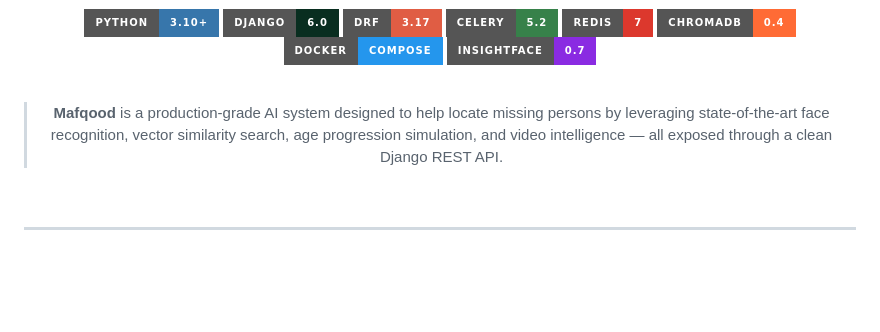
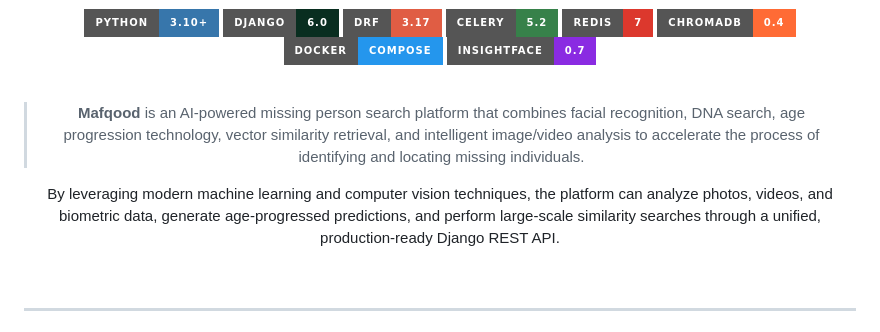
Before and after one commit to blackeagle686/mafqood-ai, a Markdown page: README.md, the part around one of its changes. Drawn GitHub-style; badges without logos; blank space fills up the shorter version.

```diff
--- a/README.md
+++ b/README.md
@@ -15,7 +21,9 @@
 
 <br/>
 
-> **Mafqood** is a production-grade AI system designed to help locate missing persons by leveraging state-of-the-art face recognition, vector similarity search, age progression simulation, and video intelligence — all exposed through a clean Django REST API.
+> **Mafqood** is an AI-powered missing person search platform that combines facial recognition, DNA search, age progression technology, vector similarity retrieval, and intelligent image/video analysis to accelerate the process of identifying and locating missing individuals.
+
+By leveraging modern machine learning and computer vision techniques, the platform can analyze photos, videos, and biometric data, generate age-progressed predictions, and perform large-scale similarity searches through a unified, production-ready Django REST API.
 
 <br/>
 
```
Also changed, not shown: other parts of README.md (+7 -1 lines).
